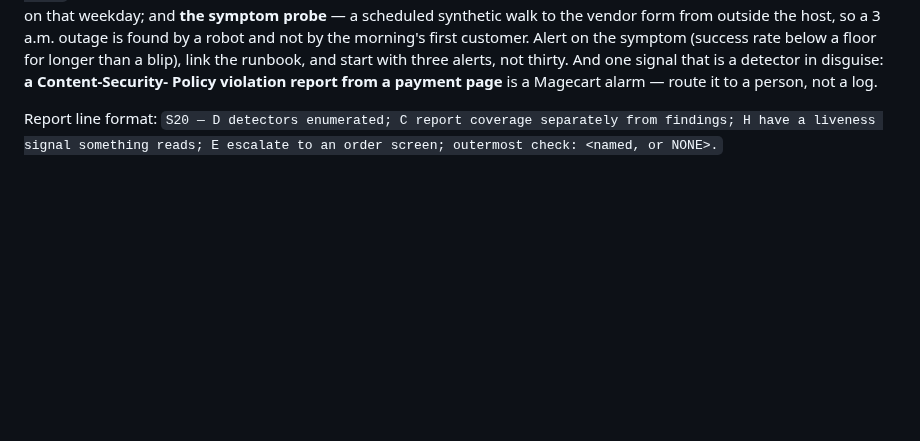
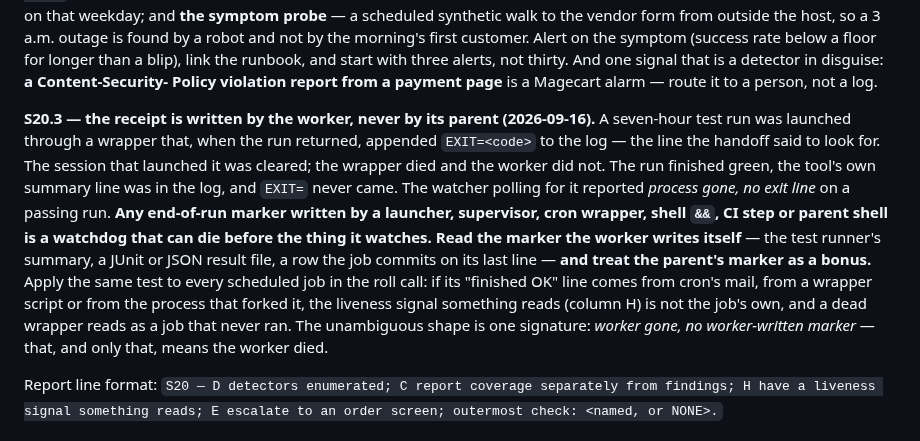
Before and after one commit to mixocreative/ecommerce-cia, a Markdown page: references/sweeps.md, the part around the change. GitHub-like rendering; blank space fills up the shorter version.

Commit message:
S20.3: the receipt is written by the worker, never by its parent - a dead launcher reads as a dead job

```diff
--- a/references/sweeps.md
+++ b/references/sweeps.md
@@ -480,6 +480,21 @@ symptom (success rate below a floor for longer than a blip), link the runbook, a
 three alerts, not thirty. And one signal that is a detector in disguise: **a Content-Security-
 Policy violation report from a payment page** is a Magecart alarm — route it to a person, not
 a log.
+
+**S20.3 — the receipt is written by the worker, never by its parent (2026-09-16).** A seven-hour
+test run was launched through a wrapper that, when the run returned, appended `EXIT=<code>` to the
+log — the line the handoff said to look for. The session that launched it was cleared; the
+wrapper died and the worker did not. The run finished green, the tool's own summary line was in
+the log, and `EXIT=` never came. The watcher polling for it reported *process gone, no exit line*
+on a passing run. **Any end-of-run marker written by a launcher, supervisor, cron wrapper, shell
+`&&`, CI step or parent shell is a watchdog that can die before the thing it watches. Read the
+marker the worker writes itself** — the test runner's summary, a JUnit or JSON result file, a
+row the job commits on its last line — **and treat the parent's marker as a bonus.** Apply the
+same test to every scheduled job in the roll call: if its "finished OK" line comes from cron's
+mail, from a wrapper script or from the process that forked it, the liveness signal something
+reads (column H) is not the job's own, and a dead wrapper reads as a job that never ran. The
+unambiguous shape is one signature: *worker gone, no worker-written marker* — that, and only
+that, means the worker died.
 
 
 Report line format: `S20 — D detectors enumerated; C report coverage separately from findings; H have a liveness signal something reads; E escalate to an order screen; outermost check: <named, or NONE>.`
```
